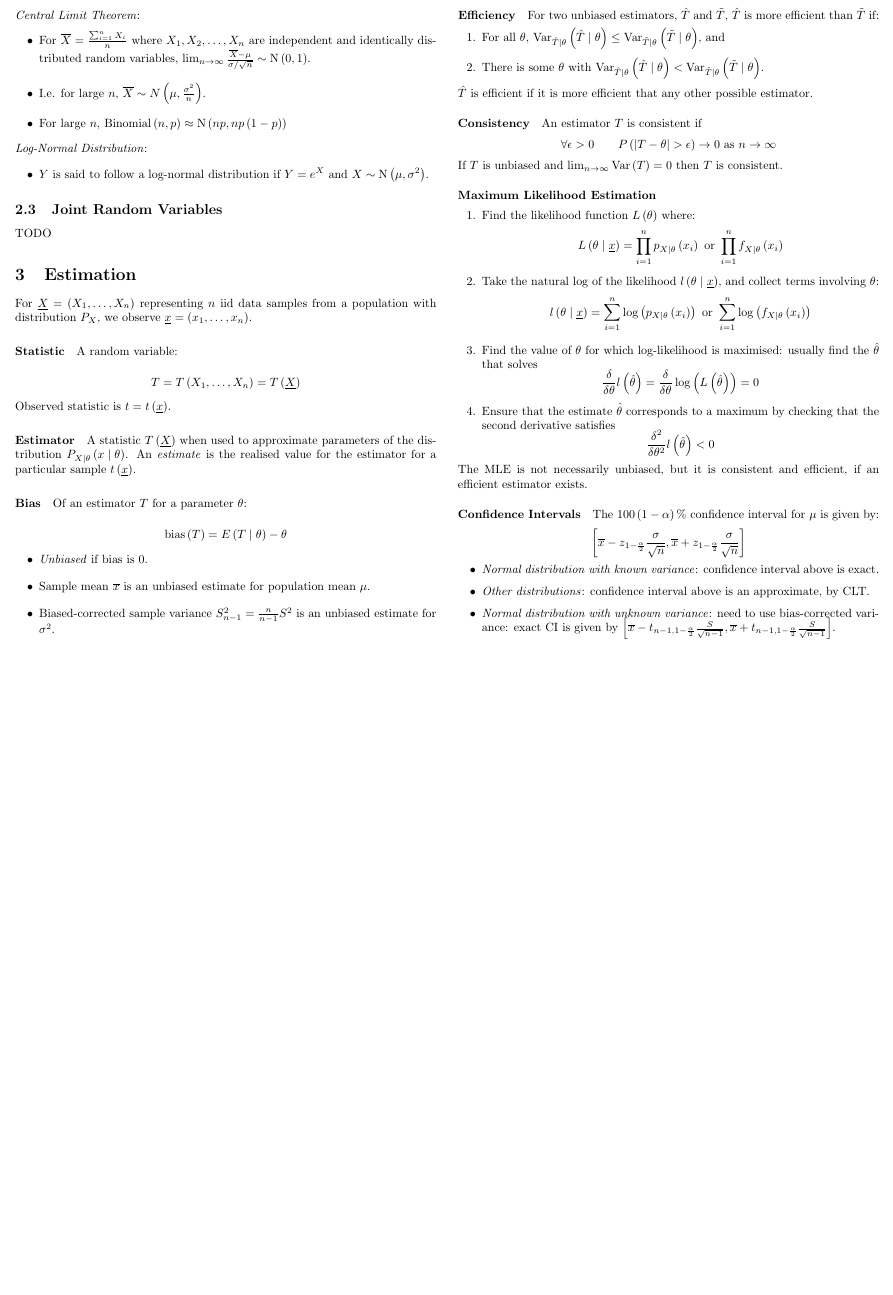
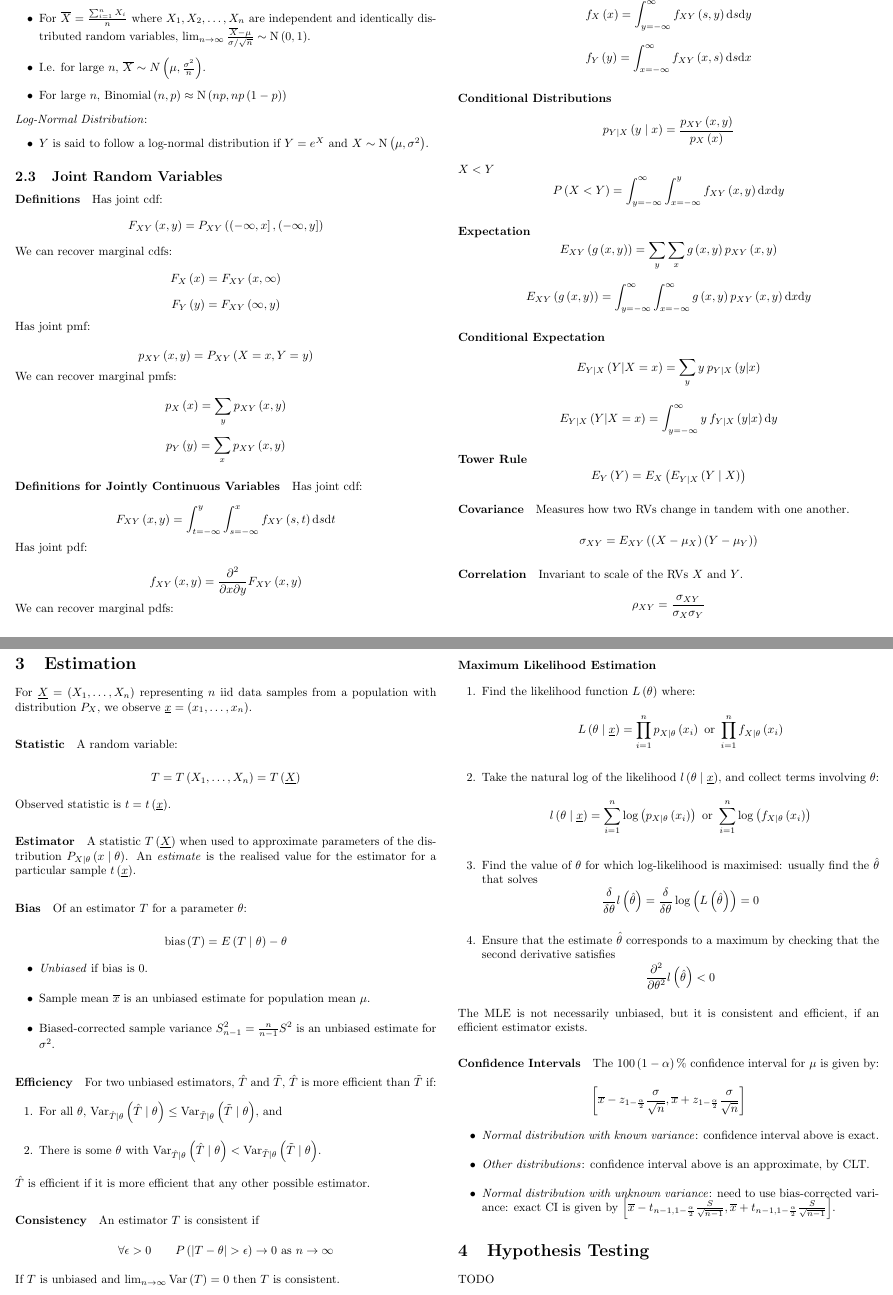
Before and after one commit to jordanspooner/ic-second-year-notes, a LaTeX document (245.tex): part of page 5 of 6 before the commit and two parts of pages 5 and 6 of 7 after it, the two joined at a grey line, cut at the place of the change, the shorter picture padded with empty space. Compiled offline with pdfLaTeX.

Commit message:
Write notes on joint random vars

```diff
--- a/245.tex
+++ b/245.tex
@@ -424,7 +428,112 @@ $X\sim\text{N}\left(\mu,\sigma^{2}\right)$.
 
 \subsection{Joint Random Variables}
 
-TODO
+\paragraph{Definitions}
+
+Has joint cdf:
+\[
+F_{XY}\left(x,y\right)=P_{XY}\left(\left(-\infty,x\right],\left(-\infty,y\right]\right)
+\]
+
+We can recover marginal cdfs:
+\[
+F_{X}\left(x\right)=F_{XY}\left(x,\infty\right)
+\]
+\[
+F_{Y}\left(y\right)=F_{XY}\left(\infty,y\right)
+\]
+
+Has joint pmf:
+
+\[
+p_{XY}\left(x,y\right)=P_{XY}\left(X=x,Y=y\right)
+\]
+We can recover marginal pmfs:
+
+\[
+p_{X}\left(x\right)=\sum_{y}p_{XY}\left(x,y\right)
+\]
+
+\[
+p_{Y}\left(y\right)=\sum_{x}p_{XY}\left(x,y\right)
+\]
+
+\paragraph{Definitions for Jointly Continuous Variables}
+
+Has joint cdf:
+
+\[
+F_{XY}\left(x,y\right)=\int_{t=-\infty}^{y}\int_{s=-\infty}^{x}f_{XY}\left(s,t\right)\text{d}s\text{d}t
+\]
+
+Has joint pdf:
+
+\[
+f_{XY}\left(x,y\right)=\frac{\partial^{2}}{\partial x\partial y}F_{XY}\left(x,y\right)
+\]
+We can recover marginal pdfs:
+
+\[
+f_{X}\left(x\right)=\int_{y=-\infty}^{\infty}f_{XY}\left(s,y\right)\text{d}s\text{d}y
+\]
+
+\[
+f_{Y}\left(y\right)=\int_{x=-\infty}^{\infty}f_{XY}\left(x,s\right)\text{d}s\text{d}x
+\]
+
+\paragraph{Conditional Distributions}
+
+\[
+p_{Y\mid X}\left(y\mid x\right)=\frac{p_{XY}\left(x,y\right)}{p_{X}\left(x\right)}
+\]
+
+\paragraph{$X<Y$}
+
+\[
+P\left(X<Y\right)=\int_{y=-\infty}^{\infty}\int_{x=-\infty}^{y}f_{XY}\left(x,y\right)\text{d}x\text{d}y
+\]
+
+\paragraph{Expectation}
+
+\[
+E_{XY}\left(g\left(x,y\right)\right)=\sum_{y}\sum_{x}g\left(x,y\right)p_{XY}\left(x,y\right)
+\]
+
+\[
+E_{XY}\left(g\left(x,y\right)\right)=\int_{y=-\infty}^{\infty}\int_{x=-\infty}^{\infty}g\left(x,y\right)p_{XY}\left(x,y\right)\text{d}x\text{d}y
+\]
+
+\paragraph{Conditional Expectation}
+
+\[
+E_{Y\mid X}\left(Y|X=x\right)=\sum_{y}y\:p_{Y|X}\left(y|x\right)
+\]
+
+\[
+E_{Y\mid X}\left(Y|X=x\right)=\int_{y=-\infty}^{\infty}y\:f_{Y|X}\left(y|x\right)\text{d}y
+\]
+
+\paragraph{Tower Rule}
+
+\[
+E_{Y}\left(Y\right)=E_{X}\left(E_{Y\mid X}\left(Y\mid X\right)\right)
+\]
+
+\paragraph{Covariance}
+
+Measures how two RVs change in tandem with one another.
+
+\[
+\sigma_{XY}=E_{XY}\left(\left(X-\mu_{X}\right)\left(Y-\mu_{Y}\right)\right)
+\]
+
+\paragraph{Correlation}
+
+Invariant to scale of the RVs $X$ and $Y$.
+
+\[
+\rho_{XY}=\frac{\sigma_{XY}}{\sigma_{X}\sigma_{Y}}
+\]
 
 \section{Estimation}
 
```
Also changed, not shown: 245.tex (6 more changed lines).
